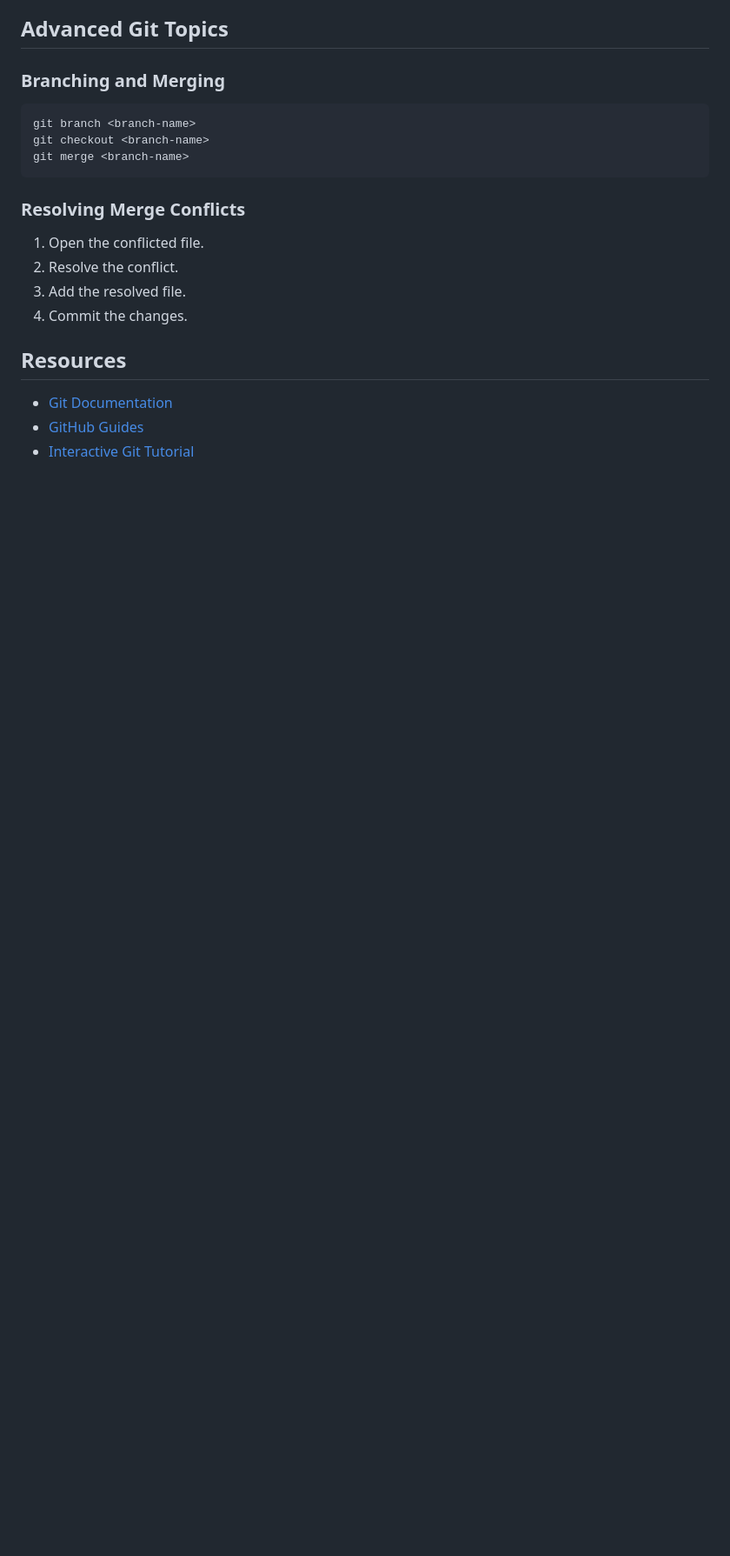
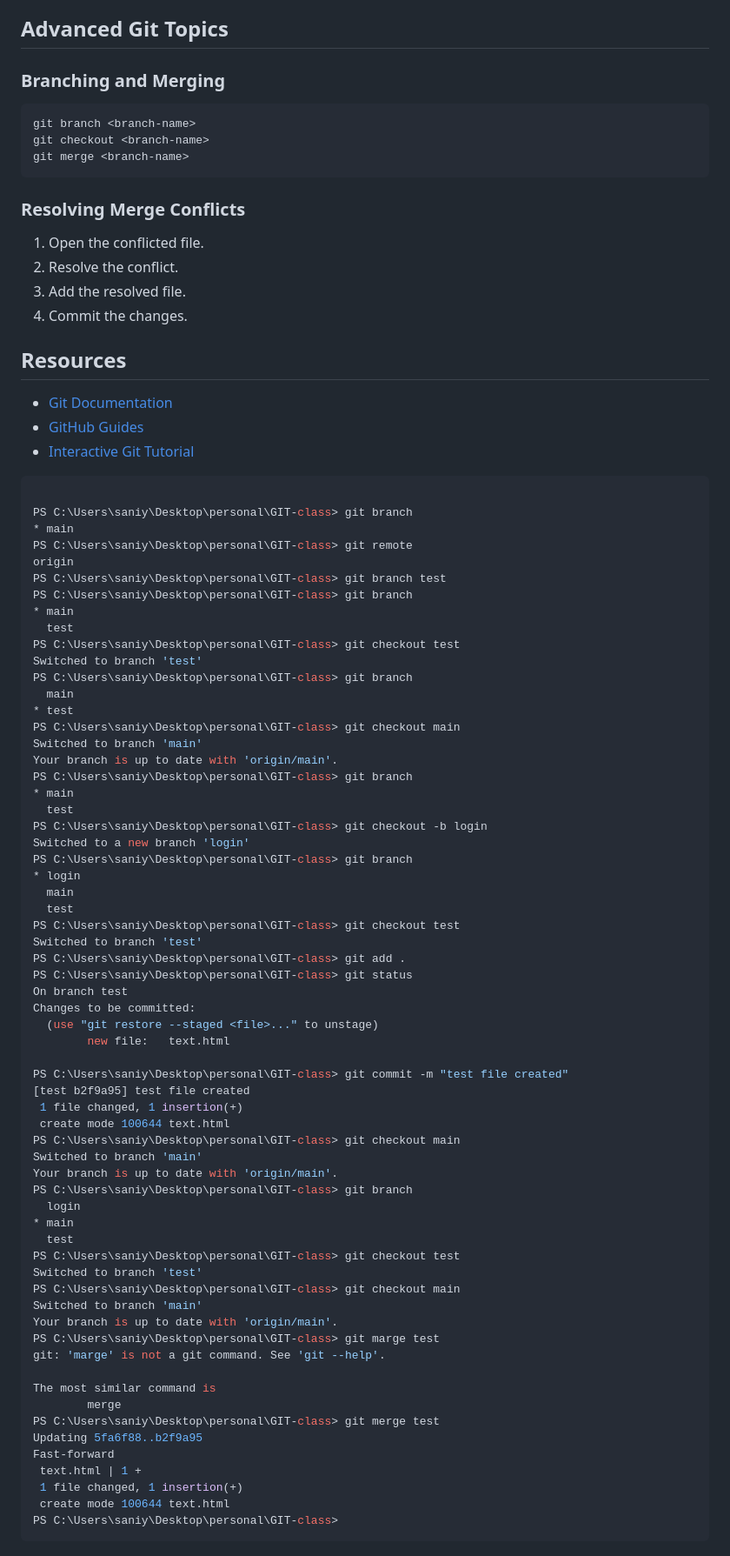
Before and after one commit to Saniyaj21/BCA-25-Batch1, a Markdown page: README.MD, the part around the change. Shown at 87% size. GitHub-like rendering; blank space fills up the shorter version.

````diff
--- a/README.MD
+++ b/README.MD
@@ -129,3 +129,70 @@ git merge <branch-name>
 - [Git Documentation](https://git-scm.com/doc)
 - [GitHub Guides](https://guides.github.com/)
 - [Interactive Git Tutorial](https://learngitbranching.js.org/)
+
+
+```bash
+
+PS C:\Users\saniy\Desktop\personal\GIT-class> git branch
+* main
+PS C:\Users\saniy\Desktop\personal\GIT-class> git remote
+origin
+PS C:\Users\saniy\Desktop\personal\GIT-class> git branch test
+PS C:\Users\saniy\Desktop\personal\GIT-class> git branch
+* main
+  test
+PS C:\Users\saniy\Desktop\personal\GIT-class> git checkout test
+Switched to branch 'test'
+PS C:\Users\saniy\Desktop\personal\GIT-class> git branch
+  main
+* test
+PS C:\Users\saniy\Desktop\personal\GIT-class> git checkout main
+Switched to branch 'main'
+Your branch is up to date with 'origin/main'.
+PS C:\Users\saniy\Desktop\personal\GIT-class> git branch
+* main
+  test
+PS C:\Users\saniy\Desktop\personal\GIT-class> git checkout -b login
+Switched to a new branch 'login'
+PS C:\Users\saniy\Desktop\personal\GIT-class> git branch
+* login
+  main
+  test
+PS C:\Users\saniy\Desktop\personal\GIT-class> git checkout test
+Switched to branch 'test'
+PS C:\Users\saniy\Desktop\personal\GIT-class> git add .
+PS C:\Users\saniy\Desktop\personal\GIT-class> git status
+On branch test
+Changes to be committed:
+  (use "git restore --staged <file>..." to unstage)
+        new file:   text.html
+
+PS C:\Users\saniy\Desktop\personal\GIT-class> git commit -m "test file created"
+[test b2f9a95] test file created
+ 1 file changed, 1 insertion(+)
+ create mode 100644 text.html
+PS C:\Users\saniy\Desktop\personal\GIT-class> git checkout main
+Switched to branch 'main'
+Your branch is up to date with 'origin/main'.
+PS C:\Users\saniy\Desktop\personal\GIT-class> git branch
+  login
+* main
+  test
+PS C:\Users\saniy\Desktop\personal\GIT-class> git checkout test
+Switched to branch 'test'
+PS C:\Users\saniy\Desktop\personal\GIT-class> git checkout main
+Switched to branch 'main'
+Your branch is up to date with 'origin/main'.
+PS C:\Users\saniy\Desktop\personal\GIT-class> git marge test
+git: 'marge' is not a git command. See 'git --help'.
+
+The most similar command is
+        merge
+PS C:\Users\saniy\Desktop\personal\GIT-class> git merge test
+Updating 5fa6f88..b2f9a95
+Fast-forward
+ text.html | 1 +
+ 1 file changed, 1 insertion(+)
+ create mode 100644 text.html
+PS C:\Users\saniy\Desktop\personal\GIT-class>
+```
````
